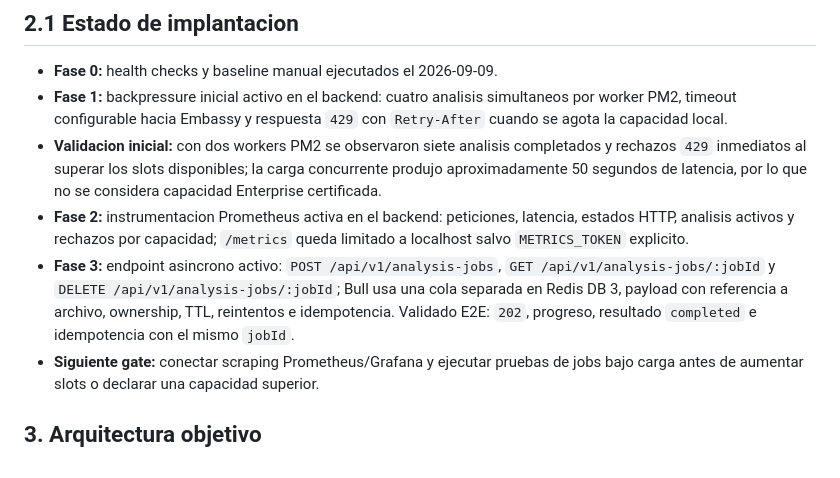
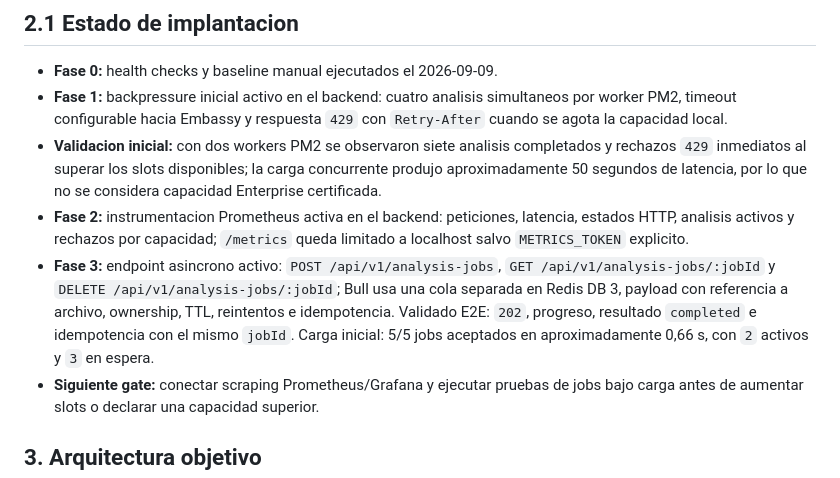
Before and after one commit to GustavoHerraiz/dragon3-image-authenticity, a Markdown page: HIGH_CONCURRENCY_PLAN.md, the part around the change. GitHub-like rendering.

Commit message:
Record asynchronous queue load validation

```diff
--- a/HIGH_CONCURRENCY_PLAN.md
+++ b/HIGH_CONCURRENCY_PLAN.md
@@ -25,7 +25,7 @@ Este plan no considera "alta concurrencia" como aumentar procesos sin mas. La ca
 - **Fase 1:** backpressure inicial activo en el backend: cuatro analisis simultaneos por worker PM2, timeout configurable hacia Embassy y respuesta `429` con `Retry-After` cuando se agota la capacidad local.
 - **Validacion inicial:** con dos workers PM2 se observaron siete analisis completados y rechazos `429` inmediatos al superar los slots disponibles; la carga concurrente produjo aproximadamente 50 segundos de latencia, por lo que no se considera capacidad Enterprise certificada.
 - **Fase 2:** instrumentacion Prometheus activa en el backend: peticiones, latencia, estados HTTP, analisis activos y rechazos por capacidad; `/metrics` queda limitado a localhost salvo `METRICS_TOKEN` explicito.
-- **Fase 3:** endpoint asincrono activo: `POST /api/v1/analysis-jobs`, `GET /api/v1/analysis-jobs/:jobId` y `DELETE /api/v1/analysis-jobs/:jobId`; Bull usa una cola separada en Redis DB 3, payload con referencia a archivo, ownership, TTL, reintentos e idempotencia. Validado E2E: `202`, progreso, resultado `completed` e idempotencia con el mismo `jobId`.
+- **Fase 3:** endpoint asincrono activo: `POST /api/v1/analysis-jobs`, `GET /api/v1/analysis-jobs/:jobId` y `DELETE /api/v1/analysis-jobs/:jobId`; Bull usa una cola separada en Redis DB 3, payload con referencia a archivo, ownership, TTL, reintentos e idempotencia. Validado E2E: `202`, progreso, resultado `completed` e idempotencia con el mismo `jobId`. Carga inicial: 5/5 jobs aceptados en aproximadamente 0,66 s, con `2` activos y `3` en espera.
 - **Siguiente gate:** conectar scraping Prometheus/Grafana y ejecutar pruebas de jobs bajo carga antes de aumentar slots o declarar una capacidad superior.
 
 ## 3. Arquitectura objetivo
```
